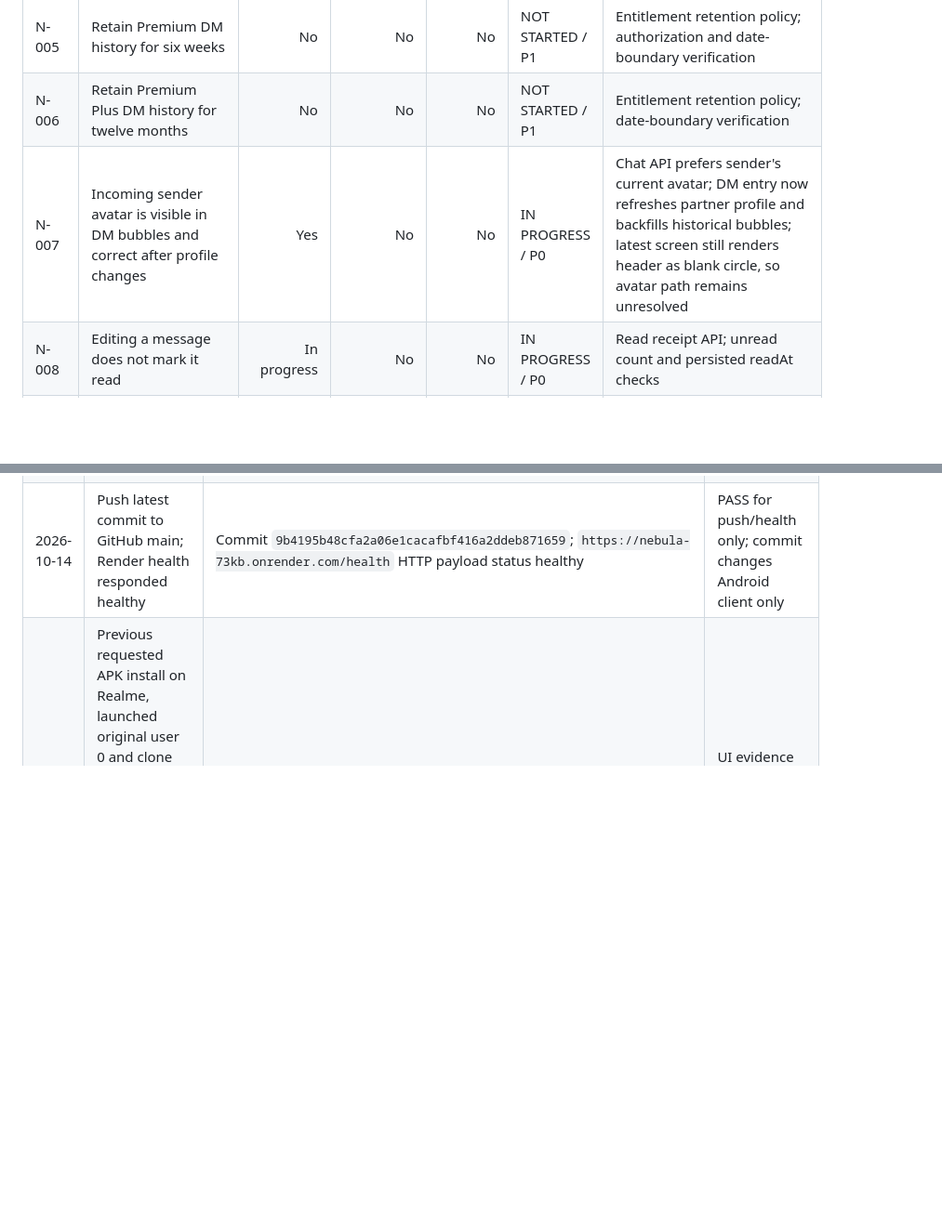
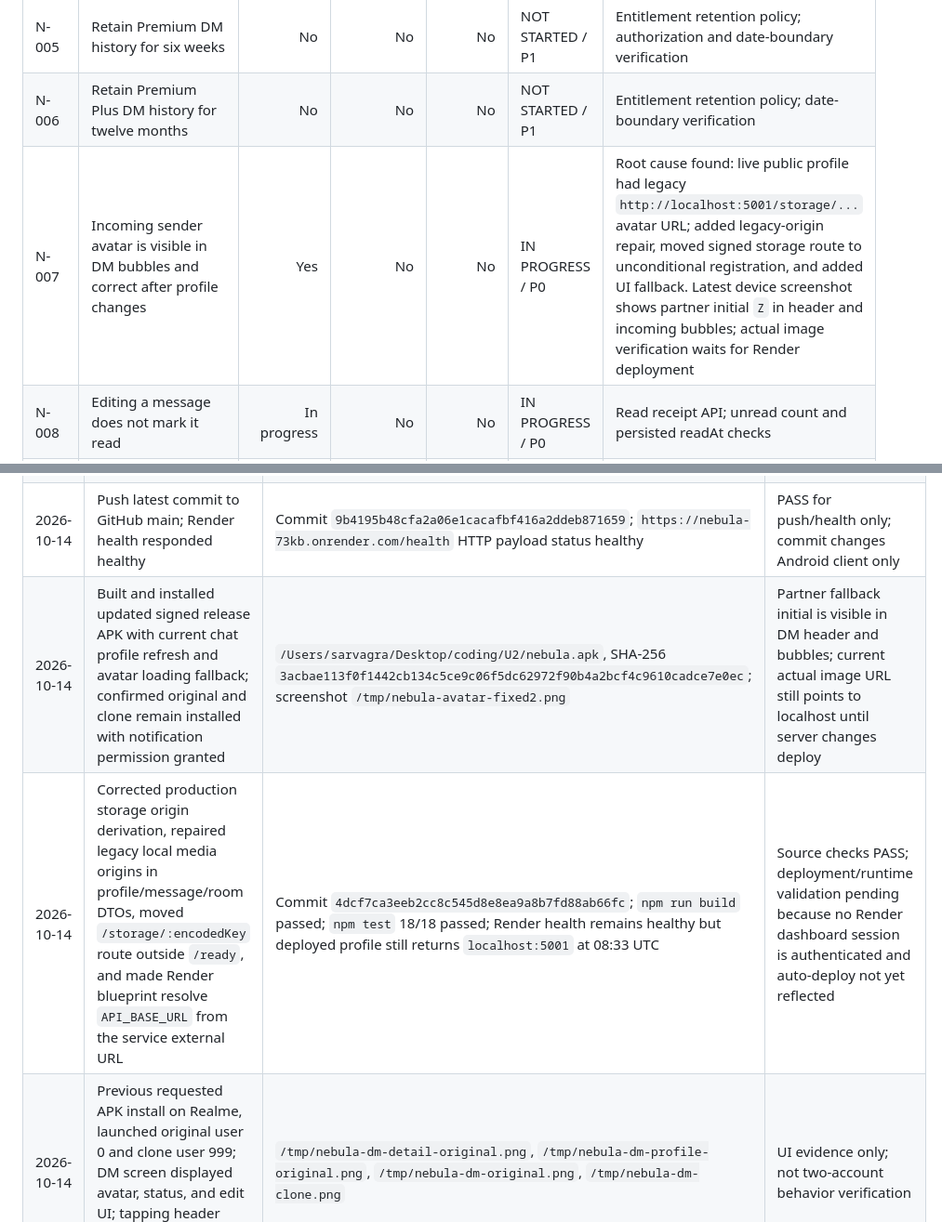
Before and after one commit to sarvagra/NEBULA, a Markdown page: NEBULA_EXECUTION_CHECKLIST.md, 2 parts joined by grey strips. Shown at 93% size. Drawn GitHub-style; blank space fills up the shorter version.

Commit message:
Record media URL diagnosis and avatar test evidence

```diff
--- a/NEBULA_EXECUTION_CHECKLIST.md
+++ b/NEBULA_EXECUTION_CHECKLIST.md
@@ -10,7 +10,7 @@ This checklist tracks the supplied task list. `Final check with another account`
 | N-004 | Retain basic-user DM history for four weeks | No | No | No | NOT STARTED / P1 | Message retention policy; date-boundary verification |
 | N-005 | Retain Premium DM history for six weeks | No | No | No | NOT STARTED / P1 | Entitlement retention policy; authorization and date-boundary verification |
 | N-006 | Retain Premium Plus DM history for twelve months | No | No | No | NOT STARTED / P1 | Entitlement retention policy; date-boundary verification |
-| N-007 | Incoming sender avatar is visible in DM bubbles and correct after profile changes | Yes | No | No | IN PROGRESS / P0 | Chat API prefers sender's current avatar; DM entry now refreshes partner profile and backfills historical bubbles; latest screen still renders header as blank circle, so avatar path remains unresolved |
+| N-007 | Incoming sender avatar is visible in DM bubbles and correct after profile changes | Yes | No | No | IN PROGRESS / P0 | Root cause found: live public profile had legacy `http://localhost:5001/storage/...` avatar URL; added legacy-origin repair, moved signed storage route to unconditional registration, and added UI fallback. Latest device screenshot shows partner initial `Z` in header and incoming bubbles; actual image verification waits for Render deployment |
 | N-008 | Editing a message does not mark it read | In progress | No | No | IN PROGRESS / P0 | Read receipt API; unread count and persisted readAt checks |
 | N-009 | DM edit limits: Basic once, Premium twice, Premium Plus twice; edits do not consume read state | Yes | No | No | IN PROGRESS / P0 | Server tier authorization; each-tier API checks |
 | N-010 | Recipient can inspect prior edited text on demand; no history for unsent messages | Yes | No | No | IN PROGRESS / P1 | DTO and popup UI; cross-account interaction pending |
@@ -63,6 +63,8 @@ This checklist tracks the supplied task list. `Final check with another account`
 | 2026-10-14 | DM avatar investigation found the live chat header still blank although list fallback letters render; added fresh public partner profile lookup on conversation entry and backfill historical incoming bubble avatar fields | Commit `9b4195b`; `./gradlew :app:compileDebugKotlin` passed; screenshot `/tmp/nebula-dm-open.png` still showed a blank chat header after opening | Fix compiles and is deployed to device, avatar rendering remains unresolved |
 | 2026-10-14 | Rebuilt and installed the release APK over original Android user 0 and clone user 999 without clearing app data; verified both installs and notification permission grants; signed APK certificate matches installed certificate | `/Users/sarvagra/Desktop/coding/U2/nebula.apk`, SHA-256 `81707e1cc66b7f4cd65d6104dcb8163af97a300d17faf80658b7190f122941a9`; signer SHA-256 `dec8dfb4e1c4b8f295d2372c27ec6a9f66243fae654456a7d0fa54e73dc0b8db`; both user permission records in `dumpsys package` | Install PASS; APK is stale relative to `9b4195b` because release signing properties were absent for rebuild |
 | 2026-10-14 | Push latest commit to GitHub main; Render health responded healthy | Commit `9b4195b48cfa2a06e1cacafbf416a2ddeb871659`; `https://nebula-73kb.onrender.com/health` HTTP payload status healthy | PASS for push/health only; commit changes Android client only |
+| 2026-10-14 | Built and installed updated signed release APK with current chat profile refresh and avatar loading fallback; confirmed original and clone remain installed with notification permission granted | `/Users/sarvagra/Desktop/coding/U2/nebula.apk`, SHA-256 `3acbae113f0f1442cb134c5ce9c06f5dc62972f90b4a2bcf4c9610cadce7e0ec`; screenshot `/tmp/nebula-avatar-fixed2.png` | Partner fallback initial is visible in DM header and bubbles; current actual image URL still points to localhost until server changes deploy |
+| 2026-10-14 | Corrected production storage origin derivation, repaired legacy local media origins in profile/message/room DTOs, moved `/storage/:encodedKey` route outside `/ready`, and made Render blueprint resolve `API_BASE_URL` from the service external URL | Commit `4dcf7ca3eeb2cc8c545d8e8ea9a8b7fd88ab66fc`; `npm run build` passed; `npm test` 18/18 passed; Render health remains healthy but deployed profile still returns `localhost:5001` at 08:33 UTC | Source checks PASS; deployment/runtime validation pending because no Render dashboard session is authenticated and auto-deploy not yet reflected |
 | 2026-10-14 | Previous requested APK install on Realme, launched original user 0 and clone user 999; DM screen displayed avatar, status, and edit UI; tapping header opened public profile with banner/avatar | `/tmp/nebula-dm-detail-original.png`, `/tmp/nebula-dm-profile-original.png`, `/tmp/nebula-dm-original.png`, `/tmp/nebula-dm-clone.png` | UI evidence only; not two-account behavior verification |
 | 2026-10-14 | TypeScript build and Kotlin debug compilation passed for prior committed DM changes | `npm run build` in `server`; `./gradlew :app:compileDebugKotlin` | PASS for compilation only |
 | 2026-10-14 | Render health after prior deployment responded HTTP 200 | `/tmp/nebula-health-deploy.json` | Healthy; does not prove latest uncommitted correction is deployed |
```
